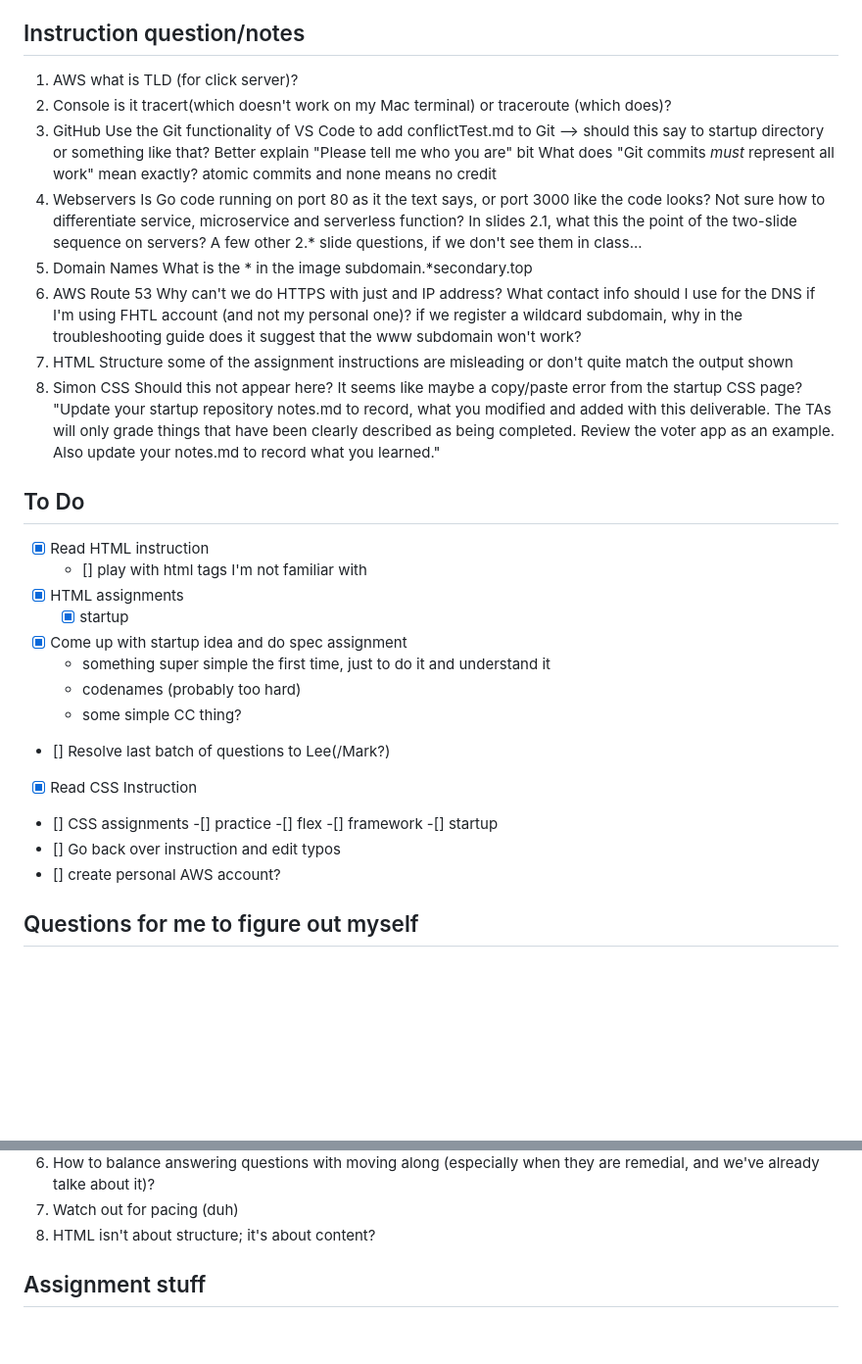
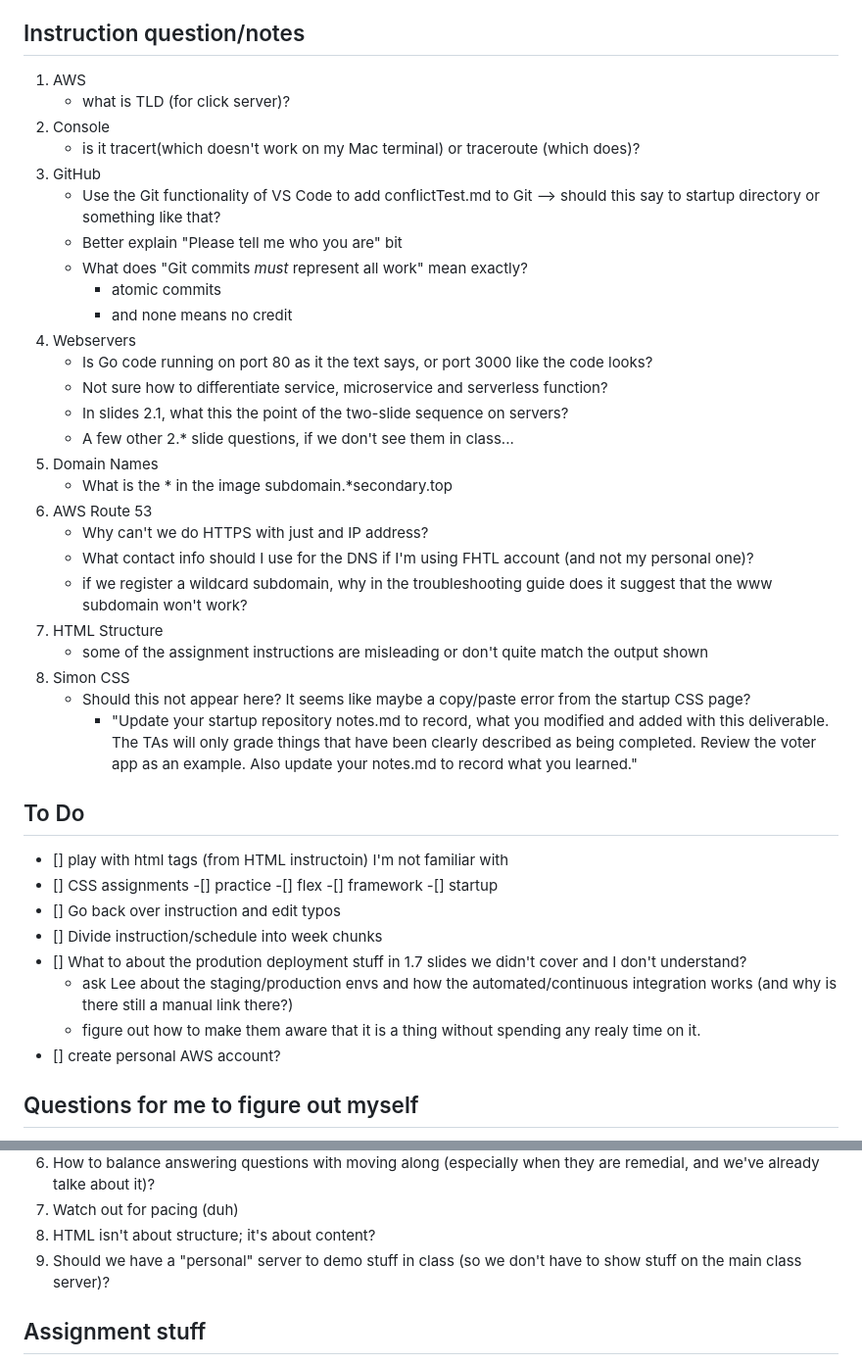
Before and after one commit to venturadan/startup, a Markdown page: notes.md, 2 parts joined by grey strips. Shown at 98% size. Rendered like a GitHub page; blank space fills up the shorter version.

```diff
--- a/notes.md
+++ b/notes.md
@@ -166,50 +166,45 @@
 
 ## Instruction question/notes
 1. AWS
-	what is TLD (for click server)?
+	- what is TLD (for click server)?
 2. Console
-	is it tracert(which doesn't work on my Mac terminal) or traceroute (which does)?
+	- is it tracert(which doesn't work on my Mac terminal) or traceroute (which does)?
 3. GitHub
-	Use the Git functionality of VS Code to add conflictTest.md to Git --> should this say to startup directory or something like that?
-	Better explain "Please tell me who you are" bit
-	What does "Git commits *must* represent all work" mean exactly?
-		atomic commits
-		and none means no credit
+	- Use the Git functionality of VS Code to add conflictTest.md to Git --> should this say to startup directory or something like that?
+	- Better explain "Please tell me who you are" bit
+	- What does "Git commits *must* represent all work" mean exactly?
+		- atomic commits
+		- and none means no credit
 4. Webservers
-	Is Go code running on port 80 as it the text says, or port 3000 like the code looks?
-	Not sure how to differentiate service, microservice and serverless function?
-	In slides 2.1, what this the point of the two-slide sequence on servers?
-	A few other 2.* slide questions, if we don't see them in class...
+	- Is Go code running on port 80 as it the text says, or port 3000 like the code looks?
+	- Not sure how to differentiate service, microservice and serverless function?
+	- In slides 2.1, what this the point of the two-slide sequence on servers?
+	- A few other 2.* slide questions, if we don't see them in class...
 5. Domain Names
-	What is the * in the image subdomain.*secondary.top
+	- What is the * in the image subdomain.*secondary.top
 6. AWS Route 53
-	Why can't we do HTTPS with just and IP address?
-	What contact info should I use for the DNS if I'm using FHTL account (and not my personal one)?
-	if we register a wildcard subdomain, why in the troubleshooting guide does it suggest that the www subdomain won't work?
+	- Why can't we do HTTPS with just and IP address?
+	- What contact info should I use for the DNS if I'm using FHTL account (and not my personal one)?
+	- if we register a wildcard subdomain, why in the troubleshooting guide does it suggest that the www subdomain won't work?
 7. HTML Structure
-	some of the assignment instructions are misleading or don't quite match the output shown
+	- some of the assignment instructions are misleading or don't quite match the output shown
 8. Simon CSS
-	Should this not appear here? It seems like maybe a copy/paste error from the startup CSS page?
-	"Update your startup repository notes.md to record, what you modified and added with this deliverable. The TAs will only grade things that have been clearly described as being completed. Review the voter app as an example. Also update your notes.md to record what you learned."
+	- Should this not appear here? It seems like maybe a copy/paste error from the startup CSS page?
+		- "Update your startup repository notes.md to record, what you modified and added with this deliverable. The TAs will only grade things that have been clearly described as being completed. Review the voter app as an example. Also update your notes.md to record what you learned."
 
 
 ## To Do
-- [x] Read HTML instruction
-	- [] play with html tags I'm not familiar with
-- [x] HTML assignments
-	-[x] startup
-- [x] Come up with startup idea and do spec assignment
-	- something super simple the first time, just to do it and understand it
-	- codenames (probably too hard)
-	- some simple CC thing?
-- [] Resolve last batch of questions to Lee(/Mark?)
-- [x] Read CSS Instruction
+- [] play with html tags (from HTML instructoin) I'm not familiar with
 - [] CSS assignments
 	-[] practice
 	-[] flex
 	-[] framework
 	-[] startup
 - [] Go back over instruction and edit typos
+- [] Divide instruction/schedule into week chunks
+- [] What to about the prodution deployment stuff in 1.7 slides we didn't cover and I don't understand?
+	- ask Lee about the staging/production envs and how the automated/continuous integration works (and why is there still a manual link there?)
+	- figure out how to make them aware that it is a thing without spending any realy time on it.
 - [] create personal AWS account?
 
 ## Questions for me to figure out myself
@@ -292,6 +277,8 @@
 6. How to balance answering questions with moving along (especially when they are remedial, and we've already talke about it)?
 7. Watch out for pacing (duh)
 8. HTML isn't about structure; it's about content?
+9. Should we have a "personal" server to demo stuff in class (so we don't have to show stuff on the main class server)?
+
 
 ## Assignment stuff
 1. CONSOLE: xxyy
```
Also changed, not shown: other parts of notes.md (+10 -20 lines).
